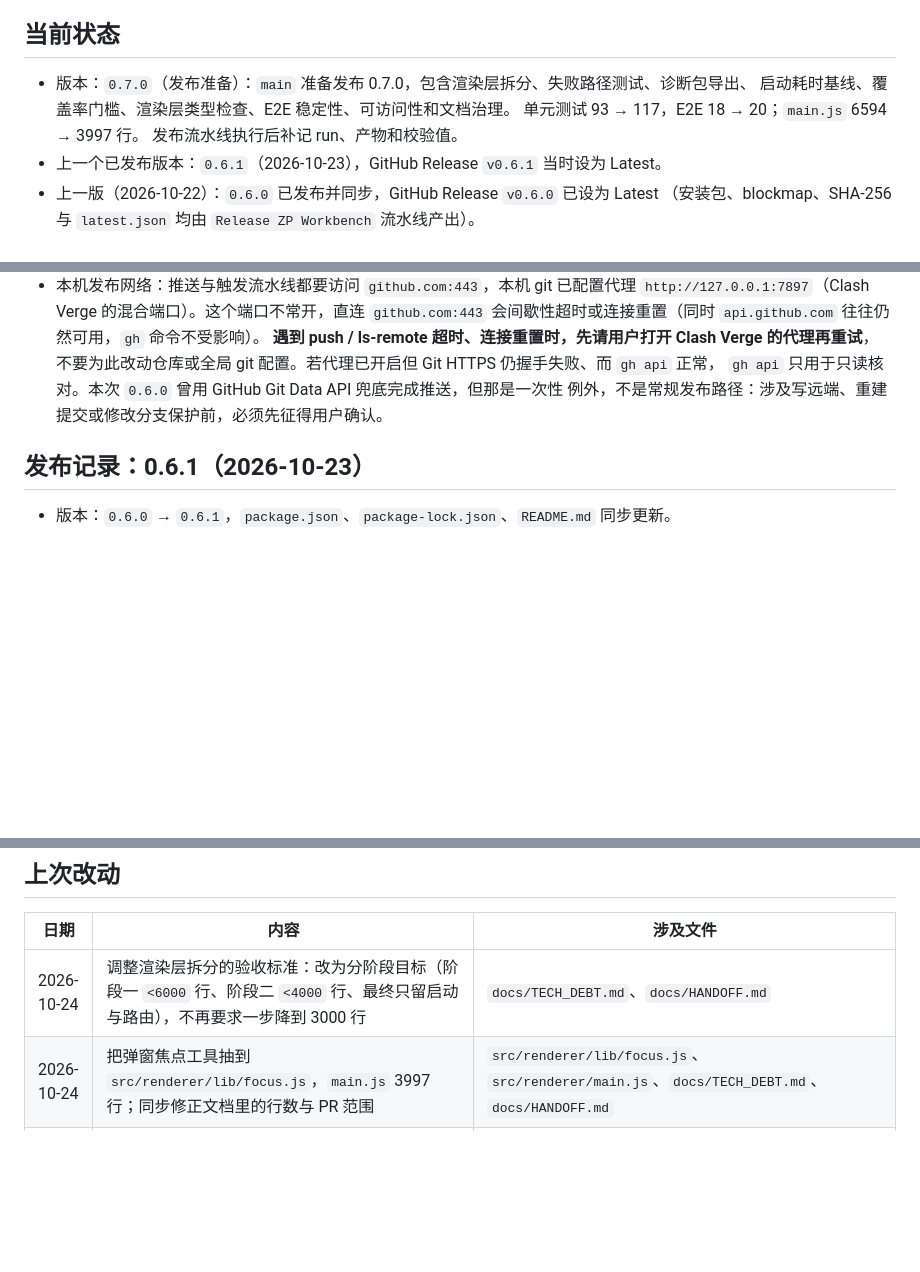
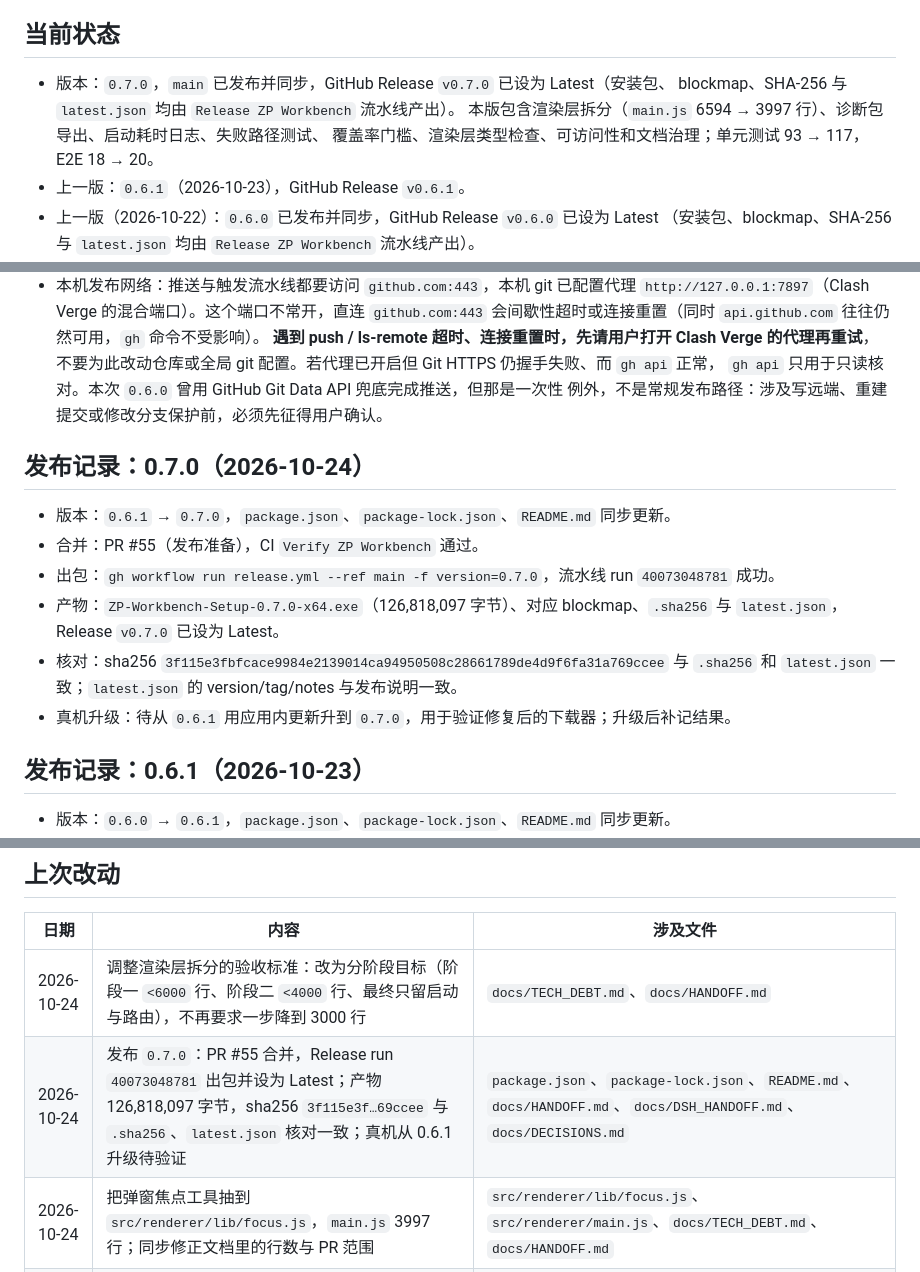
Before and after one commit to yuxhipeng-hub/zp-workstation, a Markdown page: docs/HANDOFF.md, 3 parts joined by grey strips. Rendered like a GitHub page; blank space fills up the shorter version.

Commit message:
docs: record ZP Workbench 0.7.0 release

```diff
--- a/docs/HANDOFF.md
+++ b/docs/HANDOFF.md
@@ -8,11 +8,11 @@
 
 ## 当前状态
 
-- 版本：`0.7.0`（发布准备）：`main` 准备发布 0.7.0，包含渲染层拆分、失败路径测试、诊断包导出、
-  启动耗时基线、覆盖率门槛、渲染层类型检查、E2E 稳定性、可访问性和文档治理。
-  单元测试 93 → 117，E2E 18 → 20；`main.js` 6594 → 3997 行。
-  发布流水线执行后补记 run、产物和校验值。
-- 上一个已发布版本：`0.6.1`（2026-10-23），GitHub Release `v0.6.1` 当时设为 Latest。
+- 版本：`0.7.0`，`main` 已发布并同步，GitHub Release `v0.7.0` 已设为 Latest（安装包、
+  blockmap、SHA-256 与 `latest.json` 均由 `Release ZP Workbench` 流水线产出）。
+  本版包含渲染层拆分（`main.js` 6594 → 3997 行）、诊断包导出、启动耗时日志、失败路径测试、
+  覆盖率门槛、渲染层类型检查、可访问性和文档治理；单元测试 93 → 117，E2E 18 → 20。
+- 上一版：`0.6.1`（2026-10-23），GitHub Release `v0.6.1`。
 - 上一版（2026-10-22）：`0.6.0` 已发布并同步，GitHub Release `v0.6.0` 已设为 Latest
   （安装包、blockmap、SHA-256 与 `latest.json` 均由 `Release ZP Workbench` 流水线产出）。
 - 上一版（2026-10-18）：PR #17 合并到 `main`，`Release ZP Workbench` 流水线 run
@@ -74,6 +74,17 @@
   `gh api` 只用于只读核对。本次 `0.6.0` 曾用 GitHub Git Data API 兜底完成推送，但那是一次性
   例外，不是常规发布路径：涉及写远端、重建提交或修改分支保护前，必须先征得用户确认。
 
+## 发布记录：0.7.0（2026-10-24）
+
+- 版本：`0.6.1` → `0.7.0`，`package.json`、`package-lock.json`、`README.md` 同步更新。
+- 合并：PR #55（发布准备），CI `Verify ZP Workbench` 通过。
+- 出包：`gh workflow run release.yml --ref main -f version=0.7.0`，流水线 run `40073048781` 成功。
+- 产物：`ZP-Workbench-Setup-0.7.0-x64.exe`（126,818,097 字节）、对应 blockmap、`.sha256` 与
+  `latest.json`，Release `v0.7.0` 已设为 Latest。
+- 核对：sha256 `3f115e3fbfcace9984e2139014ca94950508c28661789de4d9f6fa31a769ccee` 与 `.sha256`
+  和 `latest.json` 一致；`latest.json` 的 version/tag/notes 与发布说明一致。
+- 真机升级：待从 `0.6.1` 用应用内更新升到 `0.7.0`，用于验证修复后的下载器；升级后补记结果。
+
 ## 发布记录：0.6.1（2026-10-23）
 
 - 版本：`0.6.0` → `0.6.1`，`package.json`、`package-lock.json`、`README.md` 同步更新。
@@ -130,6 +141,7 @@
 | 日期       | 内容                                                                                                                                                                                                                                                                                                                                                                                                  | 涉及文件                                                                                                                                                                                                                                                         |
 | ---------- | ----------------------------------------------------------------------------------------------------------------------------------------------------------------------------------------------------------------------------------------------------------------------------------------------------------------------------------------------------------------------------------------------------- | ---------------------------------------------------------------------------------------------------------------------------------------------------------------------------------------------------------------------------------------------------------------- |
 | 2026-10-24 | 调整渲染层拆分的验收标准：改为分阶段目标（阶段一 `<6000` 行、阶段二 `<4000` 行、最终只留启动与路由），不再要求一步降到 3000 行                                                                                                                                                                                                                                                                        | `docs/TECH_DEBT.md`、`docs/HANDOFF.md`                                                                                                                                                                                                                           |
+| 2026-10-24 | 发布 `0.7.0`：PR #55 合并，Release run `40073048781` 出包并设为 Latest；产物 126,818,097 字节，sha256 `3f115e3f…69ccee` 与 `.sha256`、`latest.json` 核对一致；真机从 0.6.1 升级待验证                                                                                                                                                                                                                 | `package.json`、`package-lock.json`、`README.md`、`docs/HANDOFF.md`、`docs/DSH_HANDOFF.md`、`docs/DECISIONS.md`                                                                                                                                                  |
 | 2026-10-24 | 把弹窗焦点工具抽到 `src/renderer/lib/focus.js`，`main.js` 3997 行；同步修正文档里的行数与 PR 范围                                                                                                                                                                                                                                                                                                     | `src/renderer/lib/focus.js`、`src/renderer/main.js`、`docs/TECH_DEBT.md`、`docs/HANDOFF.md`                                                                                                                                                                      |
 | 2026-10-24 | CSS 收敛：19 个 `!important` 全部就地注释原因（忙碌态、遮罩、减少动态效果、通用隐藏类）；6 处内联样式确认都是运行时值，保留并说明；样式文件按页拆分暂缓                                                                                                                                                                                                                                               | `src/renderer/styles.css`、`src/renderer/design-system.css`、`src/renderer/ui-refresh.css`、`docs/TECH_DEBT.md`、`docs/HANDOFF.md`                                                                                                                               |
 | 2026-10-24 | 技术债收尾记录：`xlsx` 决定保留 SheetJS 官方 CDN（lockfile 有 integrity，不换旧版 npm 包）；分支检查点定策略（保留 `*-base`，删除前先打 tag）；对比度检查改为设计系统里的人工清单；代码签名等待用户决定                                                                                                                                                                                               | `docs/TECH_DEBT.md`、`docs/DESIGN_SYSTEM.md`、`docs/HANDOFF.md`                                                                                                                                                                                                  |
```
Also changed, not shown: docs/DSH_HANDOFF.md (+4 -4 lines).
